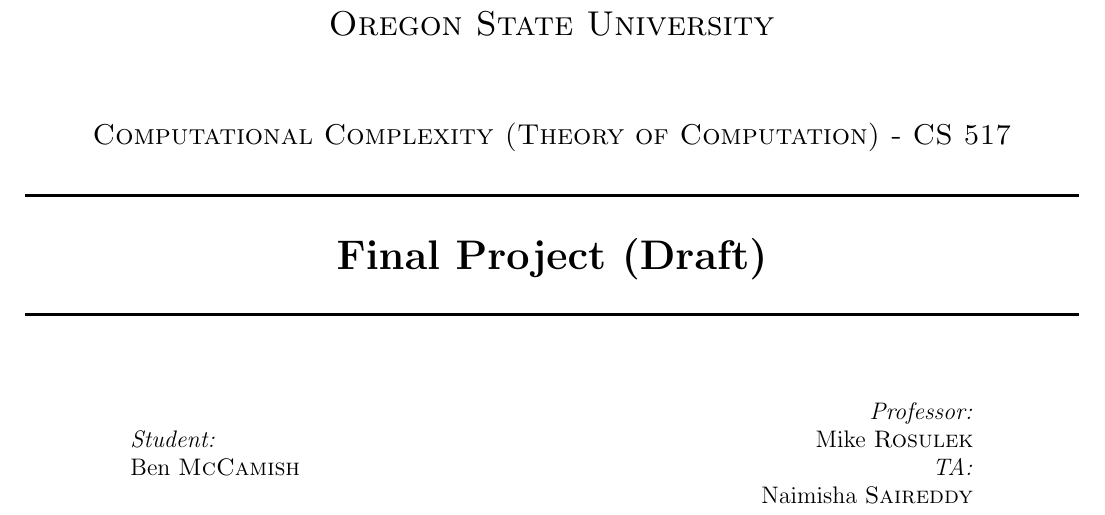
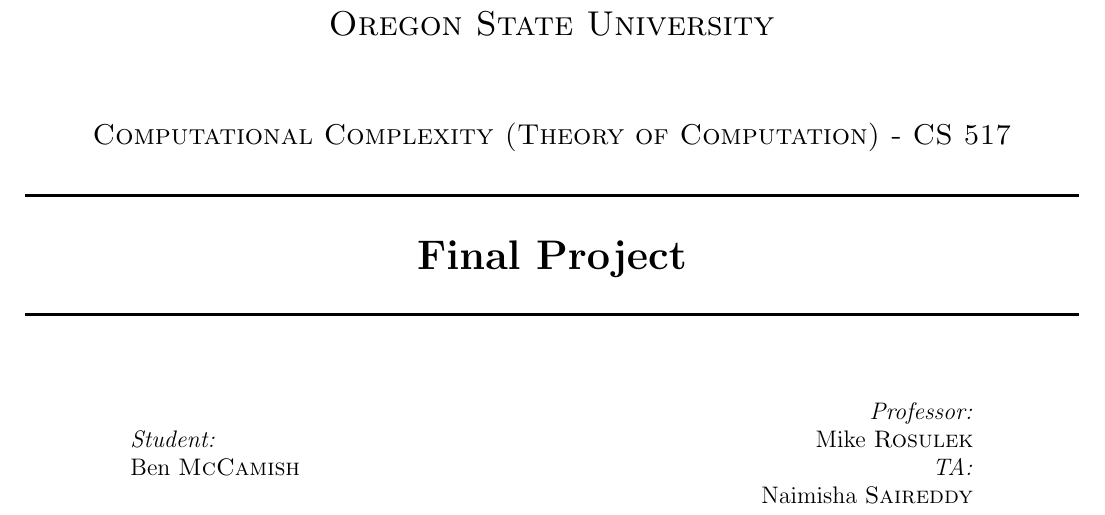
Before and after one commit to benmccamish/cs517Final, a LaTeX document (Paper/final.tex): part of page 1 of 10, cut so that both start at the same text. Compiled offline with pdfLaTeX.

Commit message:
Forgot to remove "Draft" from title...

```diff
--- a/Paper/final.tex
+++ b/Paper/final.tex
@@ -29,7 +29,7 @@
 
 % Title
 \HRule \\[0.4cm]
-{ \huge \bfseries Final Project (Draft)\\[0.4cm] }
+{ \huge \bfseries Final Project\\[0.4cm] }
 
 \HRule \\[1.5cm]
 
```
Also changed, not shown: Paper/final.pdf, 3 other files.
